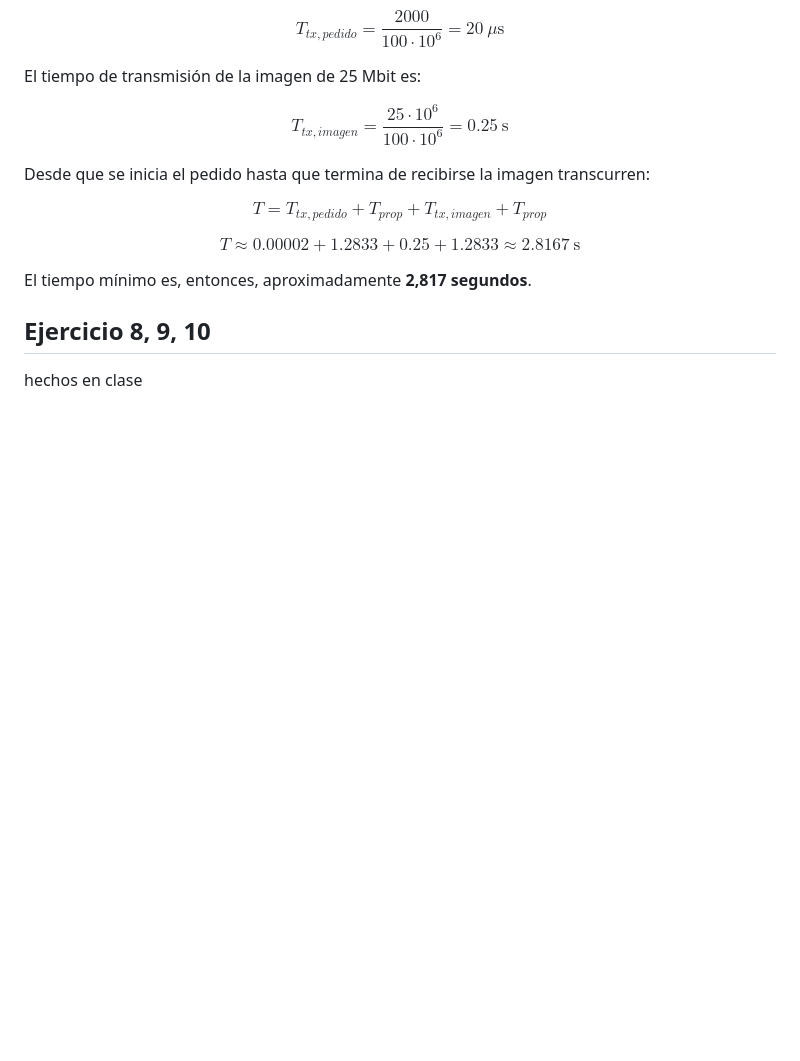
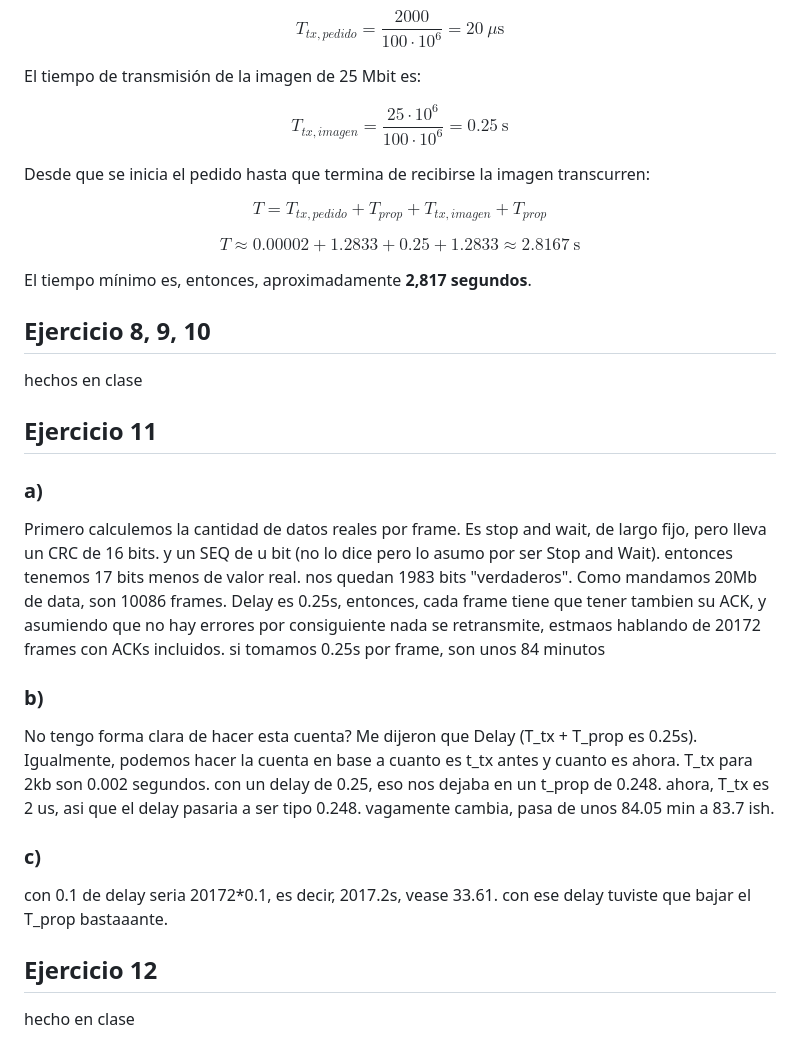
Before and after one commit to Tievoo/uba, a Markdown page: redes/guias/guia1.md, the part around the change. GitHub-like rendering; blank space fills up the shorter version.

Commit message:
guia 1 redes un poco

```diff
--- a/redes/guias/guia1.md
+++ b/redes/guias/guia1.md
@@ -124,3 +124,19 @@ El tiempo mínimo es, entonces, aproximadamente **2,817 segundos**.
 
 ## Ejercicio 8, 9, 10
 hechos en clase
+
+## Ejercicio 11
+
+### a)
+Primero calculemos la cantidad de datos reales por frame. Es stop and wait, de largo fijo, pero lleva un CRC de 16 bits. y un SEQ de u bit (no lo dice pero lo asumo por ser Stop and Wait). entonces tenemos 17 bits menos de valor real. nos quedan 1983 bits "verdaderos". Como mandamos 20Mb de data, son 10086 frames.
+Delay es 0.25s, entonces, cada frame tiene que tener tambien su ACK, y asumiendo que no hay errores por consiguiente nada se retransmite, estmaos hablando de 20172 frames con ACKs incluidos. si tomamos 0.25s por frame, son unos 84 minutos
+
+### b)
+No tengo forma clara de hacer esta cuenta? Me dijeron que Delay (T_tx + T_prop es 0.25s). Igualmente, podemos hacer la cuenta en base a cuanto es t_tx antes y cuanto es ahora. T_tx para 2kb son 0.002 segundos. con un delay de 0.25, eso nos dejaba en un t_prop de 0.248. ahora, T_tx es 2 us, asi que el delay pasaria a ser tipo 0.248. vagamente cambia, pasa de unos 84.05 min a 83.7 ish.
+
+### c)
+con 0.1 de delay seria 20172*0.1, es decir, 2017.2s, vease 33.61. con ese delay tuviste que bajar el T_prop bastaaante.
+
+## Ejercicio 12
+
+hecho en clase
```
